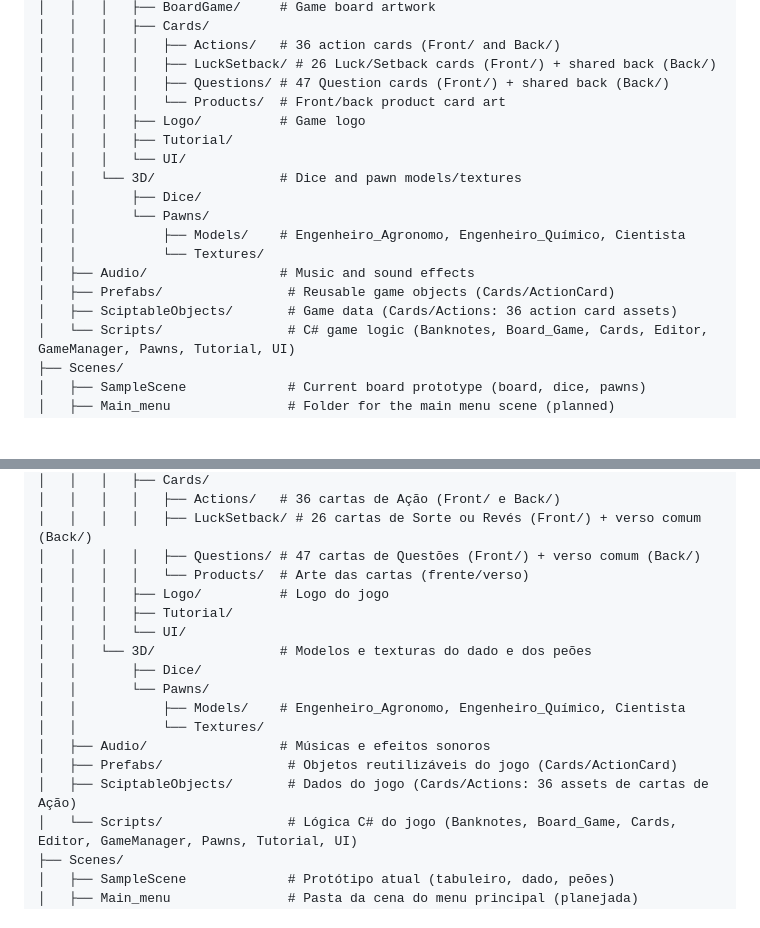
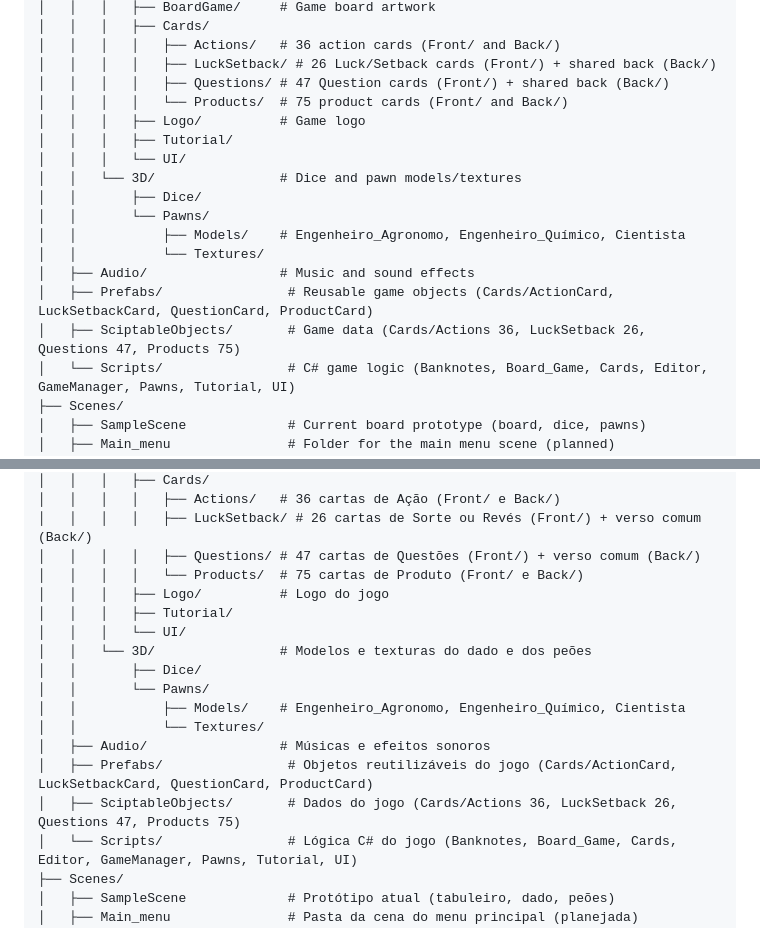
Before and after one commit to amiralo01/BioTrilha, a Markdown page: README.md, 2 parts joined by grey strips. GitHub-like rendering; blank space fills up the shorter version.

```diff
--- a/README.md
+++ b/README.md
@@ -120,7 +119,7 @@ Assets/
 │   │   │   │   ├── Actions/   # 36 action cards (Front/ and Back/)
 │   │   │   │   ├── LuckSetback/ # 26 Luck/Setback cards (Front/) + shared back (Back/)
 │   │   │   │   ├── Questions/ # 47 Question cards (Front/) + shared back (Back/)
-│   │   │   │   └── Products/  # Front/back product card art
+│   │   │   │   └── Products/  # 75 product cards (Front/ and Back/)
 │   │   │   ├── Logo/          # Game logo
 │   │   │   ├── Tutorial/
 │   │   │   └── UI/
@@ -130,8 +129,8 @@ Assets/
 │   │           ├── Models/    # Engenheiro_Agronomo, Engenheiro_Químico, Cientista
 │   │           └── Textures/
 │   ├── Audio/                 # Music and sound effects
-│   ├── Prefabs/                # Reusable game objects (Cards/ActionCard)
-│   ├── SciptableObjects/       # Game data (Cards/Actions: 36 action card assets)
+│   ├── Prefabs/                # Reusable game objects (Cards/ActionCard, LuckSetbackCard, QuestionCard, ProductCard)
+│   ├── SciptableObjects/       # Game data (Cards/Actions 36, LuckSetback 26, Questions 47, Products 75)
 │   └── Scripts/                # C# game logic (Banknotes, Board_Game, Cards, Editor, GameManager, Pawns, Tutorial, UI)
 ├── Scenes/
 │   ├── SampleScene             # Current board prototype (board, dice, pawns)
@@ -303,7 +301,7 @@ Assets/
 │   │   │   │   ├── Actions/   # 36 cartas de Ação (Front/ e Back/)
 │   │   │   │   ├── LuckSetback/ # 26 cartas de Sorte ou Revés (Front/) + verso comum (Back/)
 │   │   │   │   ├── Questions/ # 47 cartas de Questões (Front/) + verso comum (Back/)
-│   │   │   │   └── Products/  # Arte das cartas (frente/verso)
+│   │   │   │   └── Products/  # 75 cartas de Produto (Front/ e Back/)
 │   │   │   ├── Logo/          # Logo do jogo
 │   │   │   ├── Tutorial/
 │   │   │   └── UI/
@@ -313,8 +311,8 @@ Assets/
 │   │           ├── Models/    # Engenheiro_Agronomo, Engenheiro_Químico, Cientista
 │   │           └── Textures/
 │   ├── Audio/                 # Músicas e efeitos sonoros
-│   ├── Prefabs/                # Objetos reutilizáveis do jogo (Cards/ActionCard)
-│   ├── SciptableObjects/       # Dados do jogo (Cards/Actions: 36 assets de cartas de Ação)
+│   ├── Prefabs/                # Objetos reutilizáveis do jogo (Cards/ActionCard, LuckSetbackCard, QuestionCard, ProductCard)
+│   ├── SciptableObjects/       # Dados do jogo (Cards/Actions 36, LuckSetback 26, Questions 47, Products 75)
 │   └── Scripts/                # Lógica C# do jogo (Banknotes, Board_Game, Cards, Editor, GameManager, Pawns, Tutorial, UI)
 ├── Scenes/
 │   ├── SampleScene             # Protótipo atual (tabuleiro, dado, peões)
```
Also changed, not shown: other parts of README.md (+18 -20 lines), Assets/Screenshots/cartas-do-jogo.png (added), Assets/Screenshots/estado-atual-tabuleiro.png, Assets/Screenshots/peoes-no-tabuleiro.png (added), 2 other files.
